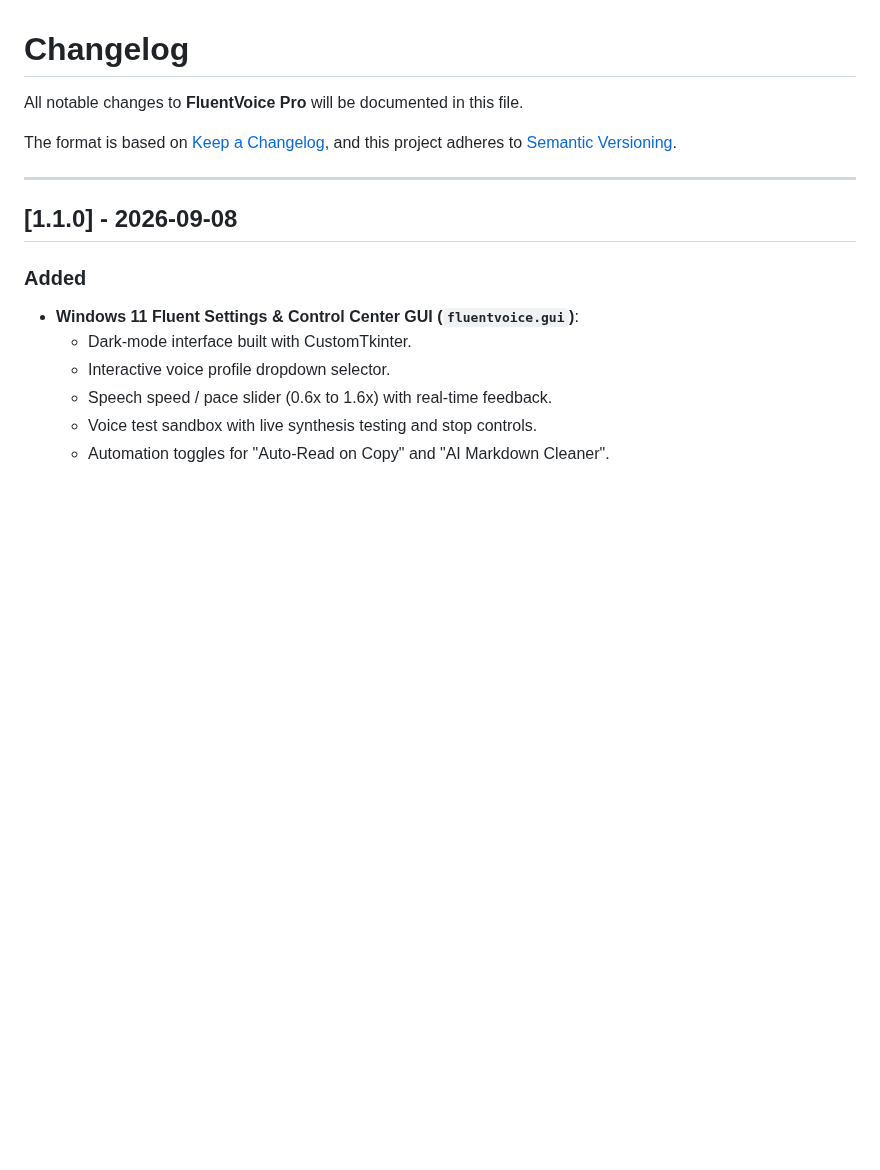
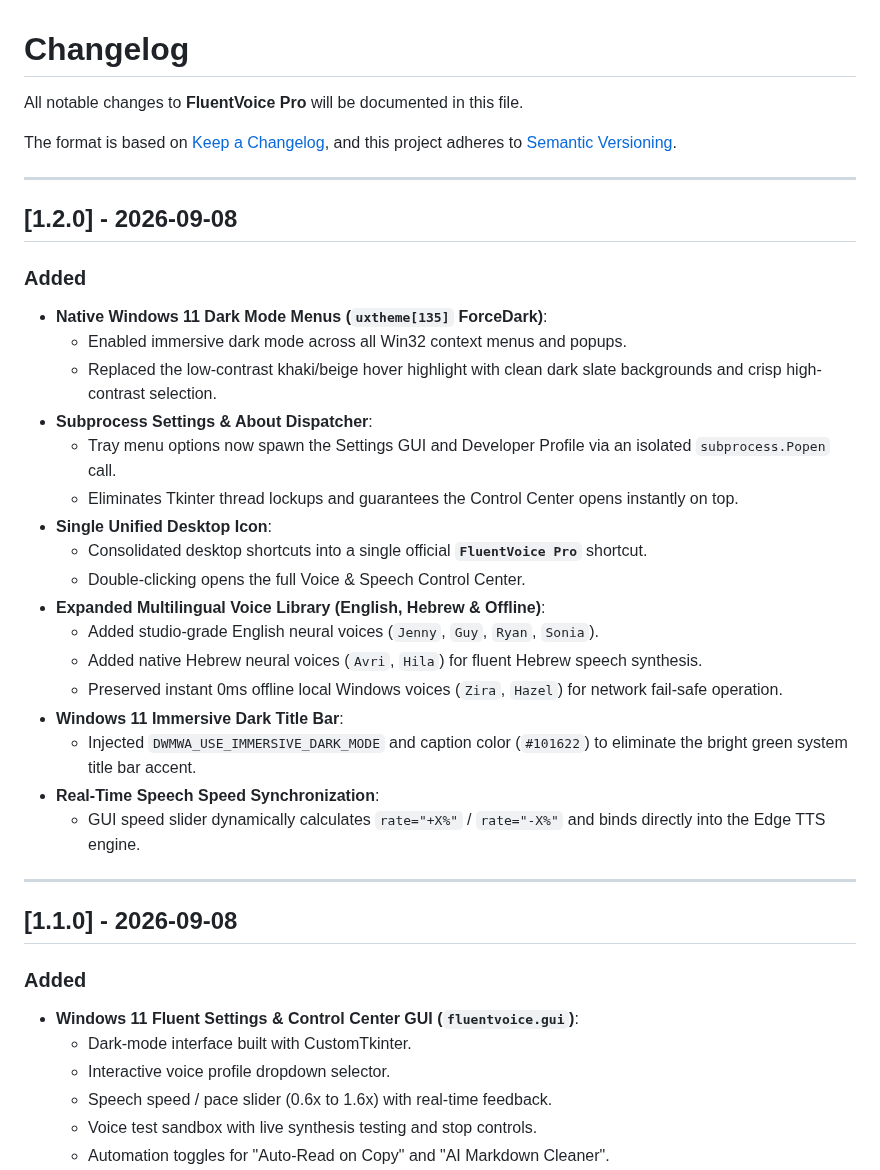
Before and after one commit to nickotmazgin/fluentvoice-pro, a Markdown page: CHANGELOG.md, the part around the change. GitHub-like rendering; blank space fills up the shorter version.

```diff
--- a/CHANGELOG.md
+++ b/CHANGELOG.md
@@ -4,6 +4,29 @@ All notable changes to **FluentVoice Pro** will be documented in this file.
 
 The format is based on [Keep a Changelog](https://keepachangelog.com/en/1.0.0/),
 and this project adheres to [Semantic Versioning](https://semver.org/spec/v2.0.0.html).
+
+---
+
+## [1.2.0] - 2026-09-08
+
+### Added
+- **Native Windows 11 Dark Mode Menus (`uxtheme[135]` ForceDark)**:
+  - Enabled immersive dark mode across all Win32 context menus and popups.
+  - Replaced the low-contrast khaki/beige hover highlight with clean dark slate backgrounds and crisp high-contrast selection.
+- **Subprocess Settings & About Dispatcher**:
+  - Tray menu options now spawn the Settings GUI and Developer Profile via an isolated `subprocess.Popen` call.
+  - Eliminates Tkinter thread lockups and guarantees the Control Center opens instantly on top.
+- **Single Unified Desktop Icon**:
+  - Consolidated desktop shortcuts into a single official **`FluentVoice Pro`** shortcut.
+  - Double-clicking opens the full Voice & Speech Control Center.
+- **Expanded Multilingual Voice Library (English, Hebrew & Offline)**:
+  - Added studio-grade English neural voices (`Jenny`, `Guy`, `Ryan`, `Sonia`).
+  - Added native Hebrew neural voices (`Avri`, `Hila`) for fluent Hebrew speech synthesis.
+  - Preserved instant 0ms offline local Windows voices (`Zira`, `Hazel`) for network fail-safe operation.
+- **Windows 11 Immersive Dark Title Bar**:
+  - Injected `DWMWA_USE_IMMERSIVE_DARK_MODE` and caption color (`#101622`) to eliminate the bright green system title bar accent.
+- **Real-Time Speech Speed Synchronization**:
+  - GUI speed slider dynamically calculates `rate="+X%"` / `rate="-X%"` and binds directly into the Edge TTS engine.
 
 ---
 
```
Also changed, not shown: README.md (+9 -11 lines), assets/settings_preview.png, 7 other files.
